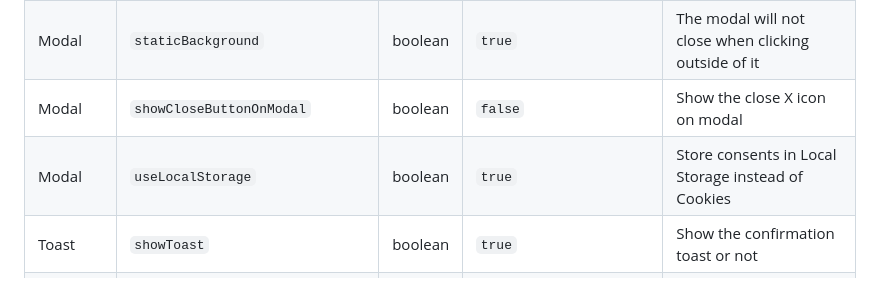
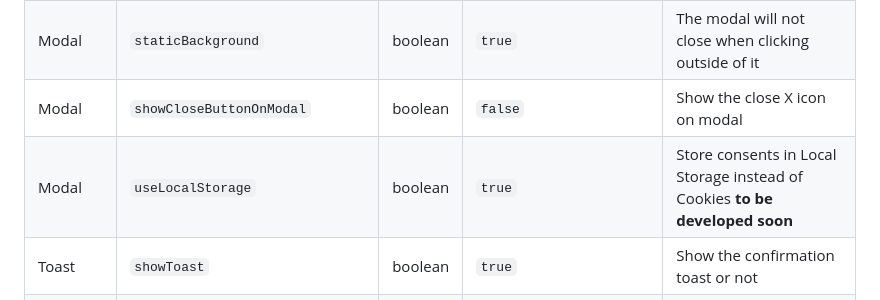
Before and after one commit to ashkan-ahmadi/bootstrap-cookie-consent-manager, a Markdown page: README.md, the part around the change. Drawn GitHub-style.

```diff
--- a/README.md
+++ b/README.md
@@ -157,7 +157,7 @@ Use any of these as a `key:value` pair in the `cookieConfigs` object to customiz
 | Modal       | `animation`                     | boolean | `true`                              | Show and hide the modal with an animation                                                                                                                     |
 | Modal       | `staticBackground`              | boolean | `true`                              | The modal will not close when clicking outside of it                                                                                                          |
 | Modal       | `showCloseButtonOnModal`        | boolean | `false`                             | Show the close X icon on modal                                                                                                                                |
-| Modal       | `useLocalStorage`               | boolean | `true`                              | Store consents in Local Storage instead of Cookies                                                                                                            |
+| Modal       | `useLocalStorage`               | boolean | `true`                              | Store consents in Local Storage instead of Cookies **to be developed soon**                                                                                   |
 | Toast       | `showToast`                     | boolean | `true`                              | Show the confirmation toast or not                                                                                                                            |
 | Toast       | `toastText`                     | string  | `Cookie consent saved successfully` | The visible text on the toast                                                                                                                                 |
 | Toast       | `toastPosition`                 | string  | `bottom-left`                       | Placement of the toast: `top-left`, `top-center`, `top-right`, `middle-left`, `middle-center`, `middle-right`, `bottom-left`, `bottom-center`, `bottom-right` |
```
